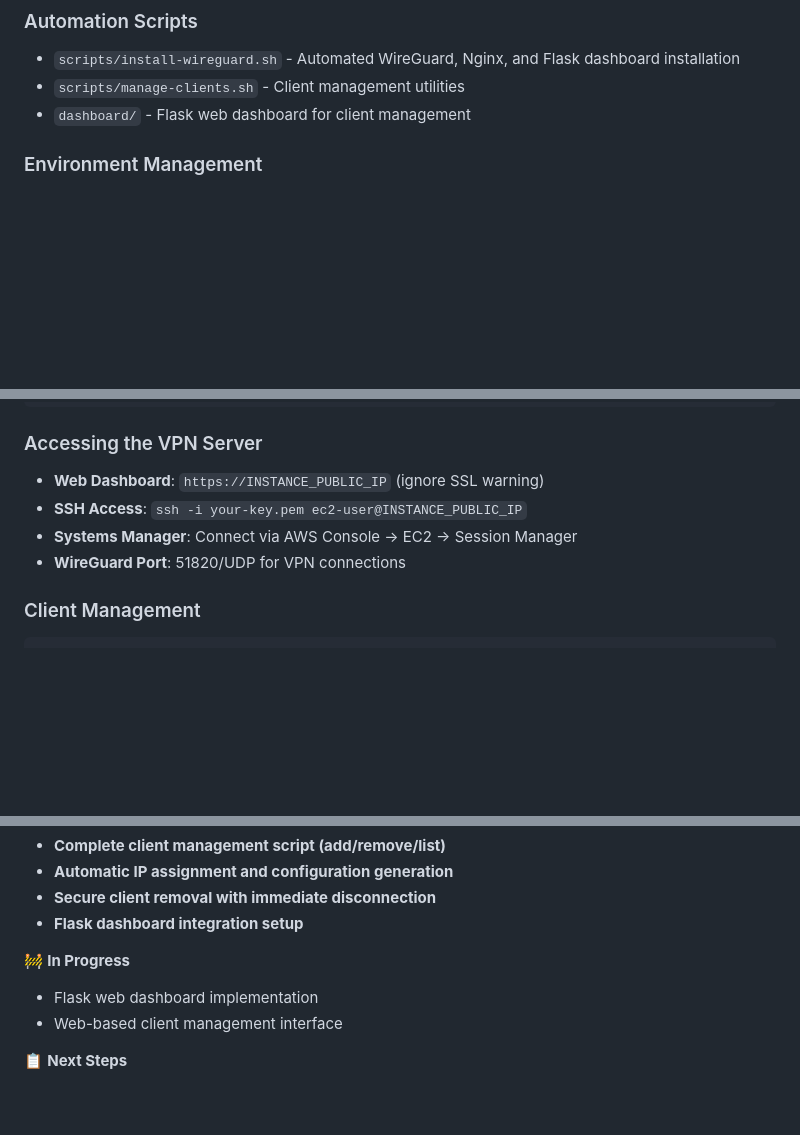
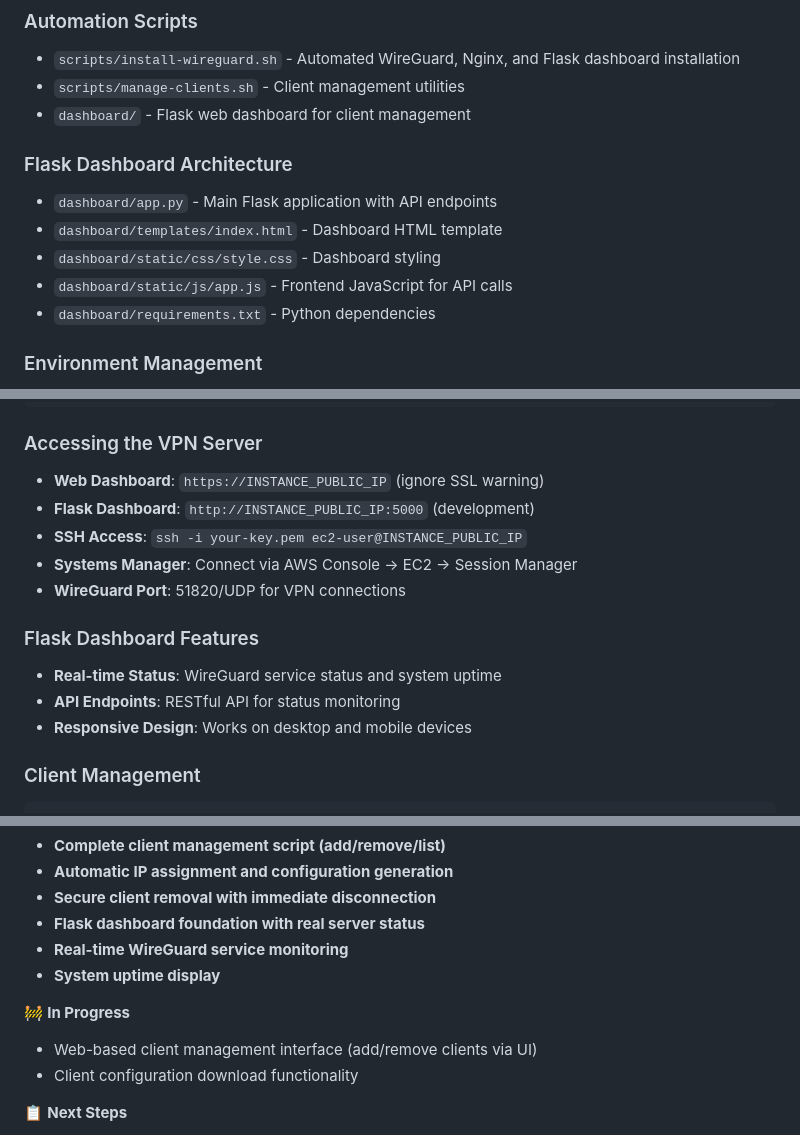
Before and after one commit to Bantu-art/securewave-vpn, a Markdown page: README.md, 3 parts joined by grey strips. Rendered like a GitHub page; blank space fills up the shorter version.

Commit message:
Update documentation with Flask dashboard implementation details and real status monitoring

````diff
--- a/README.md
+++ b/README.md
@@ -40,6 +40,13 @@ SecureWave VPN provides a self-hosted VPN server running on AWS EC2 with WireGua
 - `scripts/install-wireguard.sh` - Automated WireGuard, Nginx, and Flask dashboard installation
 - `scripts/manage-clients.sh` - Client management utilities
 - `dashboard/` - Flask web dashboard for client management
+
+### Flask Dashboard Architecture
+- `dashboard/app.py` - Main Flask application with API endpoints
+- `dashboard/templates/index.html` - Dashboard HTML template
+- `dashboard/static/css/style.css` - Dashboard styling
+- `dashboard/static/js/app.js` - Frontend JavaScript for API calls
+- `dashboard/requirements.txt` - Python dependencies
 
 ### Environment Management
 - **Development**: `dev/test` branch → dev environment
@@ -100,9 +107,15 @@ aws cloudformation deploy \
 
 ### Accessing the VPN Server
 - **Web Dashboard**: `https://INSTANCE_PUBLIC_IP` (ignore SSL warning)
+- **Flask Dashboard**: `http://INSTANCE_PUBLIC_IP:5000` (development)
 - **SSH Access**: `ssh -i your-key.pem ec2-user@INSTANCE_PUBLIC_IP`
 - **Systems Manager**: Connect via AWS Console → EC2 → Session Manager
 - **WireGuard Port**: 51820/UDP for VPN connections
+
+### Flask Dashboard Features
+- **Real-time Status**: WireGuard service status and system uptime
+- **API Endpoints**: RESTful API for status monitoring
+- **Responsive Design**: Works on desktop and mobile devices
 
 ### Client Management
 ```bash
@@ -138,11 +151,13 @@ sudo cat /etc/wireguard/clients/john.conf
 - **Complete client management script (add/remove/list)**
 - **Automatic IP assignment and configuration generation**
 - **Secure client removal with immediate disconnection**
-- **Flask dashboard integration setup**
+- **Flask dashboard foundation with real server status**
+- **Real-time WireGuard service monitoring**
+- **System uptime display**
 
 🚧 **In Progress**
-- Flask web dashboard implementation
-- Web-based client management interface
+- Web-based client management interface (add/remove clients via UI)
+- Client configuration download functionality
 
 📋 **Next Steps**
 - QR code generation for mobile clients
````
